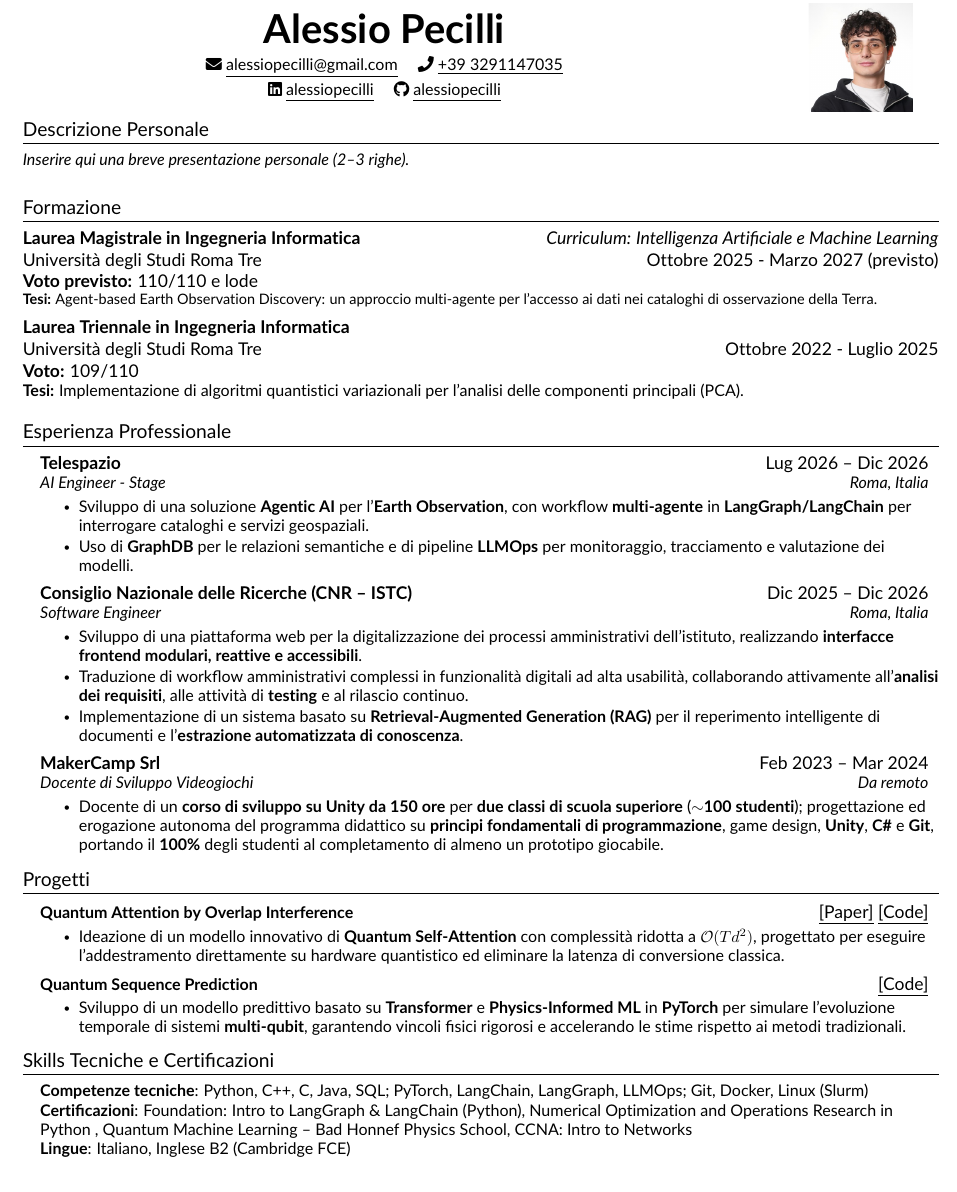
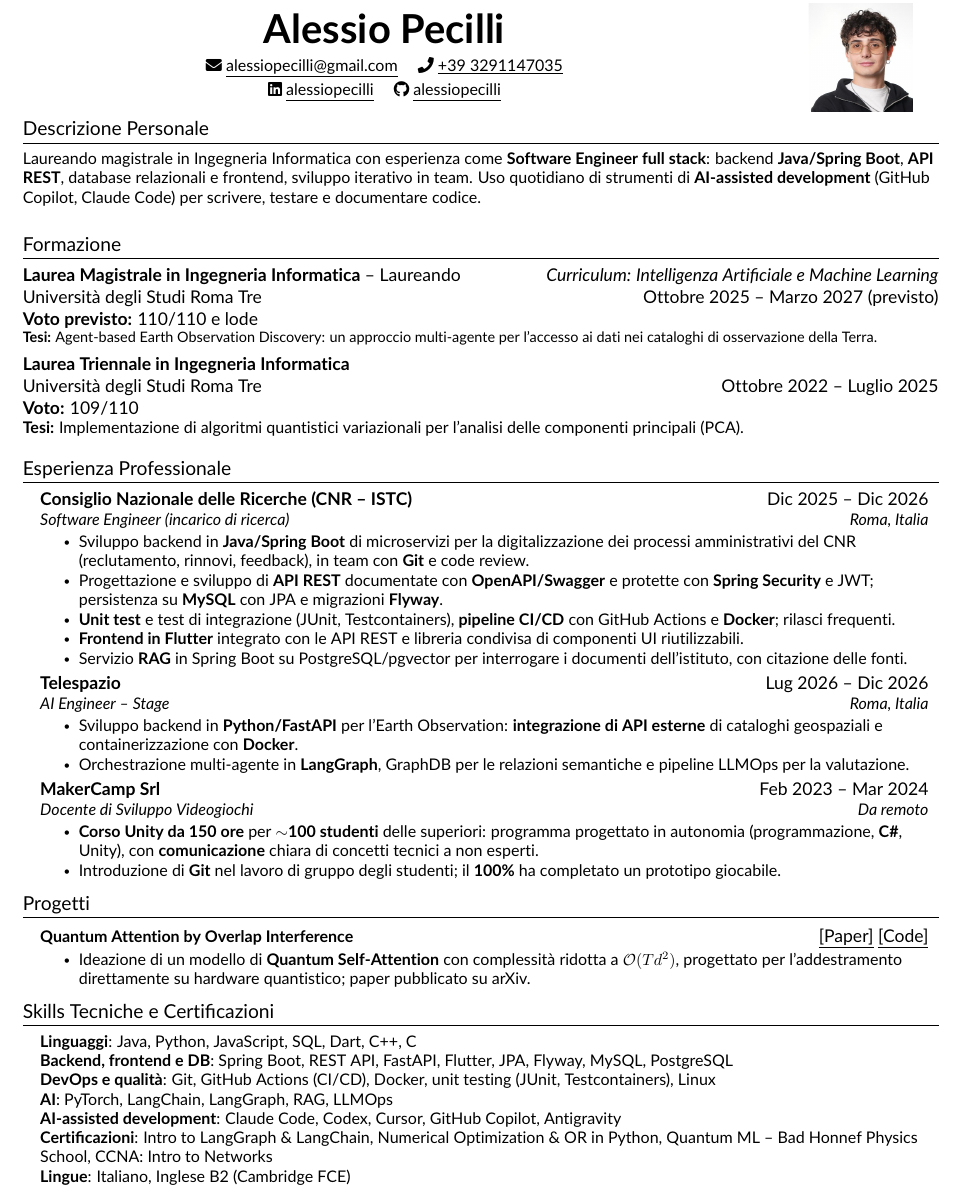
Before and after one commit to Alessio-Pecilli/Pecilli_Alessio_CV, a LaTeX CV (resume.tex, which reads src/education.tex, src/experience.tex, src/personal-description.tex): part of the page, cut so that both start at the same text. Compiled offline with pdfLaTeX.

Commit message:
Tailor CV for DXC Full Stack & AI-Assisted Development academy
- Put CNR first with Java/Spring Boot, REST, MySQL, testing, CI/CD, Flutter and RAG
- Refocus Telespazio on Python/FastAPI, Docker and external API integration
- Add personal summary and AI-assisted development skills; regroup skills
- Keep a single quantum project; highlight communication and Git at MakerCamp
- Use LaTeX accents and T1 fontenc so ATS text extraction keeps accented letters

Co-Authored-By: Claude Opus 5.5 <noreply@anthropic.com>

```diff
--- a/resume.tex
+++ b/resume.tex
@@ -8,6 +8,7 @@
 \documentclass[letterpaper,11pt]{article}
 
 \usepackage{fontawesome5}
+\usepackage[T1]{fontenc}
 \usepackage{latexsym}
 \usepackage[empty]{fullpage}
 \usepackage{titlesec}
--- a/src/education.tex
+++ b/src/education.tex
@@ -1,14 +1,14 @@
 \section{Formazione}
 
-\textbf{Laurea Magistrale in Ingegneria Informatica}\hfill\textit{Curriculum: Intelligenza Artificiale e Machine Learning}\\
-Università degli Studi Roma Tre \hfill Ottobre 2025 - Marzo 2027 (previsto)\\
+\textbf{Laurea Magistrale in Ingegneria Informatica} -- Laureando\hfill\textit{Curriculum: Intelligenza Artificiale e Machine Learning}\\
+Universit\`a degli Studi Roma Tre \hfill Ottobre 2025 -- Marzo 2027 (previsto)\\
 \textbf{Voto previsto:} 110/110 e lode\\
 {\fontsize{9}{10.5}\selectfont \textbf{Tesi:} Agent-based Earth Observation Discovery: un approccio multi-agente per l'accesso ai dati nei cataloghi di osservazione della Terra.\par}
 
 \vspace{0.15cm}
 
 \textbf{Laurea Triennale in Ingegneria Informatica}\\
-Università degli Studi Roma Tre \hfill Ottobre 2022 - Luglio 2025\\
+Universit\`a degli Studi Roma Tre \hfill Ottobre 2022 -- Luglio 2025\\
 \textbf{Voto:} 109/110\\
 {\small \textbf{Tesi:} Implementazione di algoritmi quantistici
 variazionali per l'analisi delle componenti principali (PCA).\par}
--- a/src/experience.tex
+++ b/src/experience.tex
@@ -3,27 +3,30 @@
 \resumeSubHeadingListStart
 
     \resumeSubheading
-    {Telespazio}{Lug 2026 -- Dic 2026}
-    {AI Engineer - Stage}{Roma, Italia}
+    {Consiglio Nazionale delle Ricerche (CNR -- ISTC)}{Dic 2025 -- Dic 2026}
+    {Software Engineer (incarico di ricerca)}{Roma, Italia}
     \resumeItemListStart
-        \resumeItem{Sviluppo di una soluzione \textbf{Agentic AI} per l'\textbf{Earth Observation}, con workflow \textbf{multi-agente} in \textbf{LangGraph/LangChain} per interrogare cataloghi e servizi geospaziali.}
-        \resumeItem{Uso di \textbf{GraphDB} per le relazioni semantiche e di pipeline \textbf{LLMOps} per monitoraggio, tracciamento e valutazione dei modelli.}
+        \resumeItem{Sviluppo backend in \textbf{Java/Spring Boot} di microservizi per la digitalizzazione dei processi amministrativi del CNR (reclutamento, rinnovi, feedback), in team con \textbf{Git} e code review.}
+        \resumeItem{Progettazione e sviluppo di \textbf{API REST} documentate con \textbf{OpenAPI/Swagger} e protette con \textbf{Spring Security} e JWT; persistenza su \textbf{MySQL} con JPA e migrazioni \textbf{Flyway}.}
+        \resumeItem{\textbf{Unit test} e test di integrazione (JUnit, Testcontainers), \textbf{pipeline CI/CD} con GitHub Actions e \textbf{Docker}; rilasci frequenti.}
+        \resumeItem{\textbf{Frontend in Flutter} integrato con le API REST e libreria condivisa di componenti UI riutilizzabili.}
+        \resumeItem{Servizio \textbf{RAG} in Spring Boot su PostgreSQL/pgvector per interrogare i documenti dell'istituto, con citazione delle fonti.}
     \resumeItemListEnd
 
     \resumeSubheading
-    {Consiglio Nazionale delle Ricerche (CNR -- ISTC)}{Dic 2025 -- Dic 2026}
-    {Software Engineer}{Roma, Italia}
+    {Telespazio}{Lug 2026 -- Dic 2026}
+    {AI Engineer -- Stage}{Roma, Italia}
     \resumeItemListStart
-        \resumeItem{Sviluppo di una piattaforma web per la digitalizzazione dei processi amministrativi dell'istituto, realizzando \textbf{interfacce frontend modulari, reattive e accessibili}.}
-        \resumeItem{Traduzione di workflow amministrativi complessi in funzionalit\`a digitali ad alta usabilit\`a, collaborando attivamente all'\textbf{analisi dei requisiti}, alle attivit\`a di \textbf{testing} e al rilascio continuo.}
-        \resumeItem{Implementazione di un sistema basato su \textbf{Retrieval-Augmented Generation (RAG)} per il reperimento intelligente di documenti e l'\textbf{estrazione automatizzata di conoscenza}.}
+        \resumeItem{Sviluppo backend in \textbf{Python/FastAPI} per l'Earth Observation: \textbf{integrazione di API esterne} di cataloghi geospaziali e containerizzazione con \textbf{Docker}.}
+        \resumeItem{Orchestrazione multi-agente in \textbf{LangGraph}, GraphDB per le relazioni semantiche e pipeline LLMOps per la valutazione.}
     \resumeItemListEnd
 
     \resumeSubheading
     {MakerCamp Srl}{Feb 2023 -- Mar 2024}
     {Docente di Sviluppo Videogiochi}{Da remoto}
     \resumeItemListStart
-        \resumeItem{Docente di un \textbf{corso di sviluppo su Unity da 150 ore} per \textbf{due classi di scuola superiore} ($\sim$\textbf{100 studenti}); progettazione ed erogazione autonoma del programma didattico su \textbf{principi fondamentali di programmazione}, game design, \textbf{Unity}, \textbf{C\#} e \textbf{Git}, portando il \textbf{100\%} degli studenti al completamento di almeno un prototipo giocabile.}
+        \resumeItem{\textbf{Corso Unity da 150 ore} per $\sim$\textbf{100 studenti} delle superiori: programma progettato in autonomia (programmazione, \textbf{C\#}, Unity), con \textbf{comunicazione} chiara di concetti tecnici a non esperti.}
+        \resumeItem{Introduzione di \textbf{Git} nel lavoro di gruppo degli studenti; il \textbf{100\%} ha completato un prototipo giocabile.}
     \resumeItemListEnd
 
 \resumeSubHeadingListEnd
--- a/src/personal-description.tex
+++ b/src/personal-description.tex
@@ -1,4 +1,3 @@
-% Replace the text below with a personal summary of about 2-3 lines.
 \section{Descrizione Personale}
-{\small\textit{Inserire qui una breve presentazione personale (2--3 righe).}\par}
+{\small Laureando magistrale in Ingegneria Informatica con esperienza come \textbf{Software Engineer full stack}: backend \textbf{Java/Spring Boot}, \textbf{API REST}, database relazionali e frontend, sviluppo iterativo in team. Uso quotidiano di strumenti di \textbf{AI-assisted development} (GitHub Copilot, Claude Code) per scrivere, testare e documentare codice.\par}
 \vspace{4pt}
--- a/src/projects.tex
+++ b/src/projects.tex
@@ -6,14 +6,7 @@
         {\textbf{Quantum Attention by Overlap Interference}}
         {\href{https://arxiv.org/abs/2602.06699}{\underline{[Paper]}} \href{https://github.com/Alessio-Pecilli/variational_quantum_transformer_superposition}{\underline{[Code]}}}
         \resumeItemListStart
-            \resumeItem{Ideazione di un modello innovativo di \textbf{Quantum Self-Attention} con complessit\`a ridotta a $\mathcal{O}(T d^2)$, progettato per eseguire l'addestramento direttamente su hardware quantistico ed eliminare la latenza di conversione classica.}
-        \resumeItemListEnd
-
-    \resumeProjectHeading
-        {\textbf{Quantum Sequence Prediction}}
-        {\href{https://github.com/Alessio-Pecilli/quantum_sequence_prediction}{\underline{[Code]}}}
-        \resumeItemListStart
-            \resumeItem{Sviluppo di un modello predittivo basato su \textbf{Transformer} e \textbf{Physics-Informed ML} in \textbf{PyTorch} per simulare l'evoluzione temporale di sistemi \textbf{multi-qubit}, garantendo vincoli fisici rigorosi e accelerando le stime rispetto ai metodi tradizionali.}
+            \resumeItem{Ideazione di un modello di \textbf{Quantum Self-Attention} con complessit\`a ridotta a $\mathcal{O}(T d^2)$, progettato per l'addestramento direttamente su hardware quantistico; paper pubblicato su arXiv.}
         \resumeItemListEnd
 
 \resumeSubHeadingListEnd
--- a/src/skills.tex
+++ b/src/skills.tex
@@ -2,8 +2,12 @@
 \section{Skills Tecniche e Certificazioni}
     \begin{itemize}[leftmargin=0.15in, label={}]
     \small{\item{
-        \textbf{Competenze tecniche}{: Python, C++, C, Java, SQL; PyTorch, LangChain, LangGraph, LLMOps; Git, Docker, Linux (Slurm)} \\
-        \textbf{Certificazioni}{: Foundation: Intro to LangGraph \& LangChain (Python), Numerical Optimization and Operations Research in Python , Quantum Machine Learning – Bad Honnef Physics School, CCNA: Intro to Networks}
-    \\ \textbf{Lingue}: Italiano, Inglese B2 (Cambridge FCE)
+        \textbf{Linguaggi}{: Java, Python, JavaScript, SQL, Dart, C++, C} \\
+        \textbf{Backend, frontend e DB}{: Spring Boot, REST API, FastAPI, Flutter, JPA, Flyway, MySQL, PostgreSQL} \\
+        \textbf{DevOps e qualit\`a}{: Git, GitHub Actions (CI/CD), Docker, unit testing (JUnit, Testcontainers), Linux} \\
+        \textbf{AI}{: PyTorch, LangChain, LangGraph, RAG, LLMOps} \\
+        \textbf{AI-assisted development}{: Claude Code, Codex, Cursor, GitHub Copilot, Antigravity} \\
+        \textbf{Certificazioni}{: Intro to LangGraph \& LangChain, Numerical Optimization \& OR in Python, Quantum ML -- Bad Honnef Physics School, CCNA: Intro to Networks} \\
+        \textbf{Lingue}: Italiano, Inglese B2 (Cambridge FCE)
         }}
     \end{itemize}
```
Also changed, not shown: CVPecilliAlessio.pdf.
